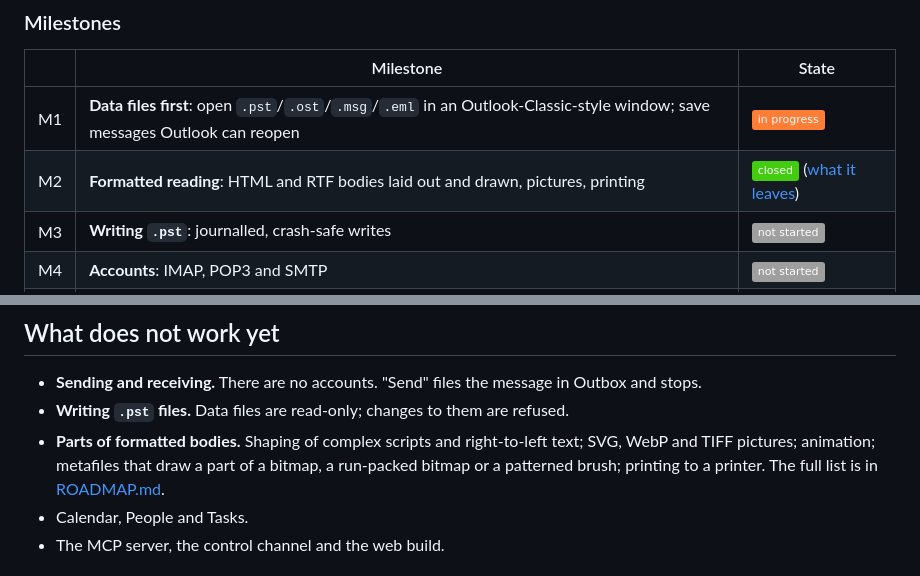
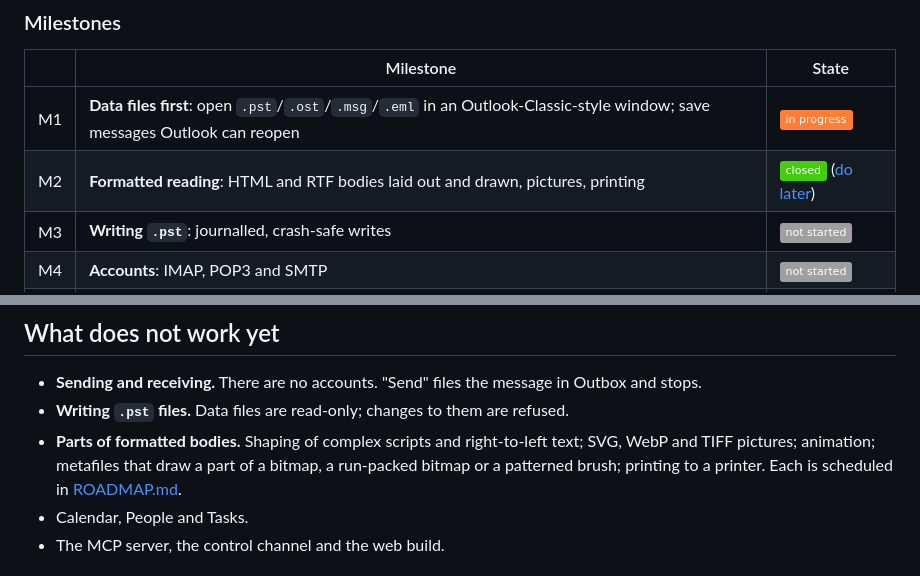
Before and after one commit to AdriaanBoshoff/MailCraft, a Markdown page: README.md, 2 parts joined by grey strips. Drawn GitHub-style; badges without logos.

Commit message:
Schedule what M2 left: a do-later table with a slot for every item
Co-Authored-By: Claude Opus 5.5 <noreply@anthropic.com>

```diff
--- a/README.md
+++ b/README.md
@@ -29,7 +29,7 @@ catalog, and [docs/gaps.md](docs/gaps.md) ranks what is missing.
 | | Milestone | State |
 |---|---|---|
 | M1 | **Data files first**: open `.pst`/`.ost`/`.msg`/`.eml` in an Outlook-Classic-style window; save messages Outlook can reopen | ![in progress](https://img.shields.io/badge/-in%20progress-orange) |
-| M2 | **Formatted reading**: HTML and RTF bodies laid out and drawn, pictures, printing | ![closed](https://img.shields.io/badge/-closed-brightgreen) ([what it leaves](ROADMAP.md#what-m2-leaves)) |
+| M2 | **Formatted reading**: HTML and RTF bodies laid out and drawn, pictures, printing | ![closed](https://img.shields.io/badge/-closed-brightgreen) ([do later](ROADMAP.md#do-later-from-m2)) |
 | M3 | **Writing `.pst`**: journalled, crash-safe writes | ![not started](https://img.shields.io/badge/-not%20started-lightgrey) |
 | M4 | **Accounts**: IMAP, POP3 and SMTP | ![not started](https://img.shields.io/badge/-not%20started-lightgrey) |
 | M5 | **Calendar, People and Tasks** | ![not started](https://img.shields.io/badge/-not%20started-lightgrey) |
@@ -81,8 +81,8 @@ catalog, and [docs/gaps.md](docs/gaps.md) ranks what is missing.
 - **Writing `.pst` files.** Data files are read-only; changes to them are refused.
 - **Parts of formatted bodies.** Shaping of complex scripts and right-to-left text; SVG, WebP and
   TIFF pictures; animation; metafiles that draw a part of a bitmap, a run-packed bitmap or a
-  patterned brush; printing to a printer. The full list is in
-  [ROADMAP.md](ROADMAP.md#what-m2-leaves).
+  patterned brush; printing to a printer. Each is scheduled in
+  [ROADMAP.md](ROADMAP.md#do-later-from-m2).
 - Calendar, People and Tasks.
 - The MCP server, the control channel and the web build.
 
```
Also changed, not shown: ROADMAP.md (+29 -26 lines), docs/gaps.md (+4 -2 lines).
